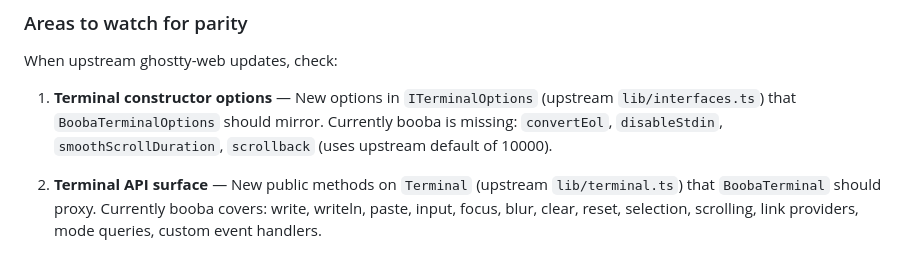
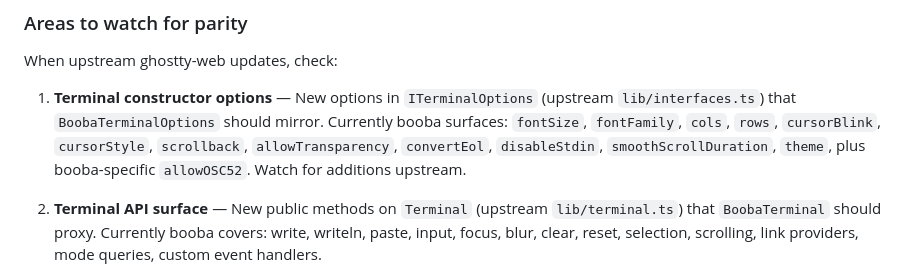
Before and after one commit to NimbleMarkets/go-booba, a Markdown page: AGENTS.md, the part around the change. Drawn GitHub-style.

```diff
--- a/AGENTS.md
+++ b/AGENTS.md
@@ -93,8 +93,10 @@ When upstream ghostty-web updates, check:
 
 1. **Terminal constructor options** — New options in `ITerminalOptions`
    (upstream `lib/interfaces.ts`) that `BoobaTerminalOptions` should mirror.
-   Currently booba is missing: `convertEol`, `disableStdin`,
-   `smoothScrollDuration`, `scrollback` (uses upstream default of 10000).
+   Currently booba surfaces: `fontSize`, `fontFamily`, `cols`, `rows`,
+   `cursorBlink`, `cursorStyle`, `scrollback`, `allowTransparency`,
+   `convertEol`, `disableStdin`, `smoothScrollDuration`, `theme`, plus
+   booba-specific `allowOSC52`. Watch for additions upstream.
 
 2. **Terminal API surface** — New public methods on `Terminal` (upstream
    `lib/terminal.ts`) that `BoobaTerminal` should proxy. Currently booba
```
Also changed, not shown: README.md (+41 -0 lines), 1 other file.
